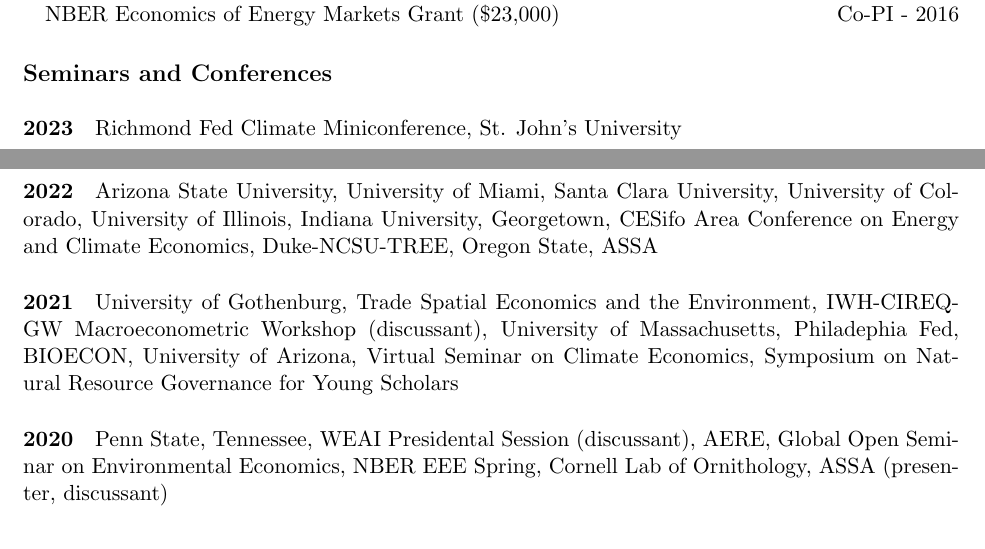
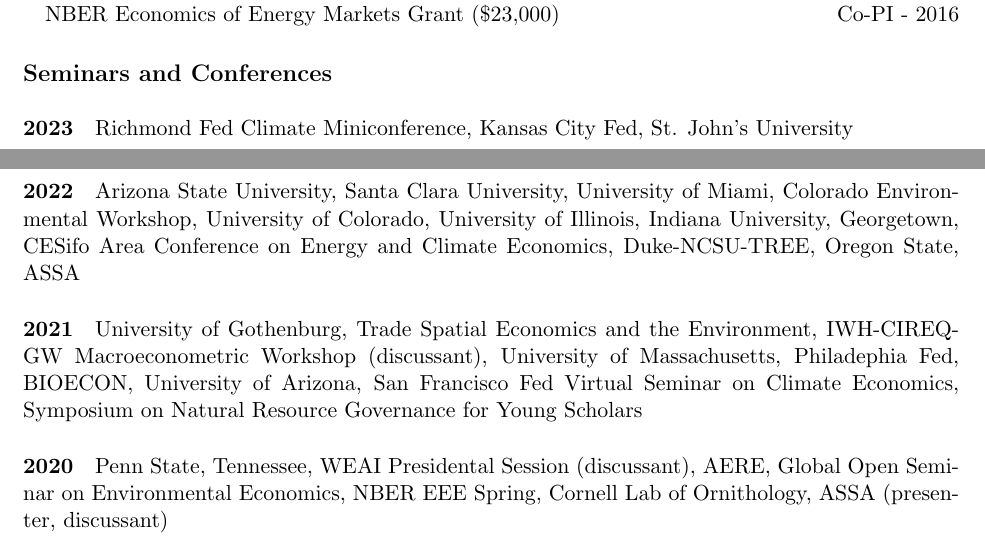
Before and after one commit to irudik/irudik.github.io, a LaTeX CV (assets/pdf/rudik_cv.tex): two parts of pages 2 and 3 of 5, joined at a grey line, cut so that both start at the same text. Compiled offline with pdfLaTeX.

Commit message:
udpate cv

```diff
--- a/assets/pdf/rudik_cv.tex
+++ b/assets/pdf/rudik_cv.tex
@@ -143,9 +143,9 @@
 \vspace{-.2in}
 
 \subsection{Seminars and Conferences}\vspace{-.1in}
-\paragraph{2023} Richmond Fed Climate Miniconference, St. John's University
-\paragraph{2022} Arizona State University, University of Miami, Santa Clara University, University of Colorado, University of Illinois, Indiana University, Georgetown, CESifo Area Conference on Energy and Climate Economics, Duke-NCSU-TREE, Oregon State, ASSA \vspace{-.2in}
-\paragraph{2021} University of Gothenburg, Trade Spatial Economics and the Environment, IWH-CIREQ-GW Macroeconometric Workshop (discussant), University of Massachusetts, Philadephia Fed, BIOECON, University of Arizona, Virtual Seminar on Climate Economics, Symposium on Natural Resource Governance for Young Scholars \vspace{-.2in}
+\paragraph{2023} Richmond Fed Climate Miniconference, Kansas City Fed, St. John's University
+\paragraph{2022} Arizona State University, Santa Clara University, University of Miami, Colorado Environmental Workshop, University of Colorado, University of Illinois, Indiana University, Georgetown, CESifo Area Conference on Energy and Climate Economics, Duke-NCSU-TREE, Oregon State, ASSA \vspace{-.2in}
+\paragraph{2021} University of Gothenburg, Trade Spatial Economics and the Environment, IWH-CIREQ-GW Macroeconometric Workshop (discussant), University of Massachusetts, Philadephia Fed, BIOECON, University of Arizona, San Francisco Fed Virtual Seminar on Climate Economics, Symposium on Natural Resource Governance for Young Scholars \vspace{-.2in}
 \paragraph{2020} Penn State, Tennessee, WEAI Presidental Session (discussant), AERE, Global Open Seminar on Environmental Economics, NBER EEE Spring, Cornell Lab of Ornithology, ASSA (presenter, discussant) \vspace{-.2in}
 \paragraph{2014--2019} UC Davis, Carnegie Mellon University, UC San Diego, The Workshop in Environmental Economics and Data Science, University of Connecticut, ASSA (discussant), Inter-American Development Bank, MIT CEEPR Fall Workshop, Heartland Environmental and Resource Economics Workshop, NBER EEE SI, Northeast Workshop on Energy Policy and Environmental Economics, Resources For the Future, Maryland AREC, ASSA, Minnesota APEC, East Carolina University, Cornell Dyson, EAERE, AERE, AAEA, Indiana University SPEA, Economics of Water and Energy Workshop (discussant), Colorado School of Mines, CU Environmental and Resource Economics Workshop, AERE, Fourth Annual Canadian Ph.D. and Early Career Workshop in Environmental Economics, NBER Economics of Energy Markets, UC Berkeley ARE, Stanford Research Frontiers in the Economics of Climate Change Workshop, The Occasional Workshop in Environmental and Resource Economics, NBER EEE SI, AERE, Iowa State University, University of Miami, Heartland Environmental and Resource Economics Workshop (poster), CU Environmental and Resource Economics Workshop, Western Economics Association Conference
 
```
Also changed, not shown: assets/pdf/rudik_cv.pdf, 4 other files.
